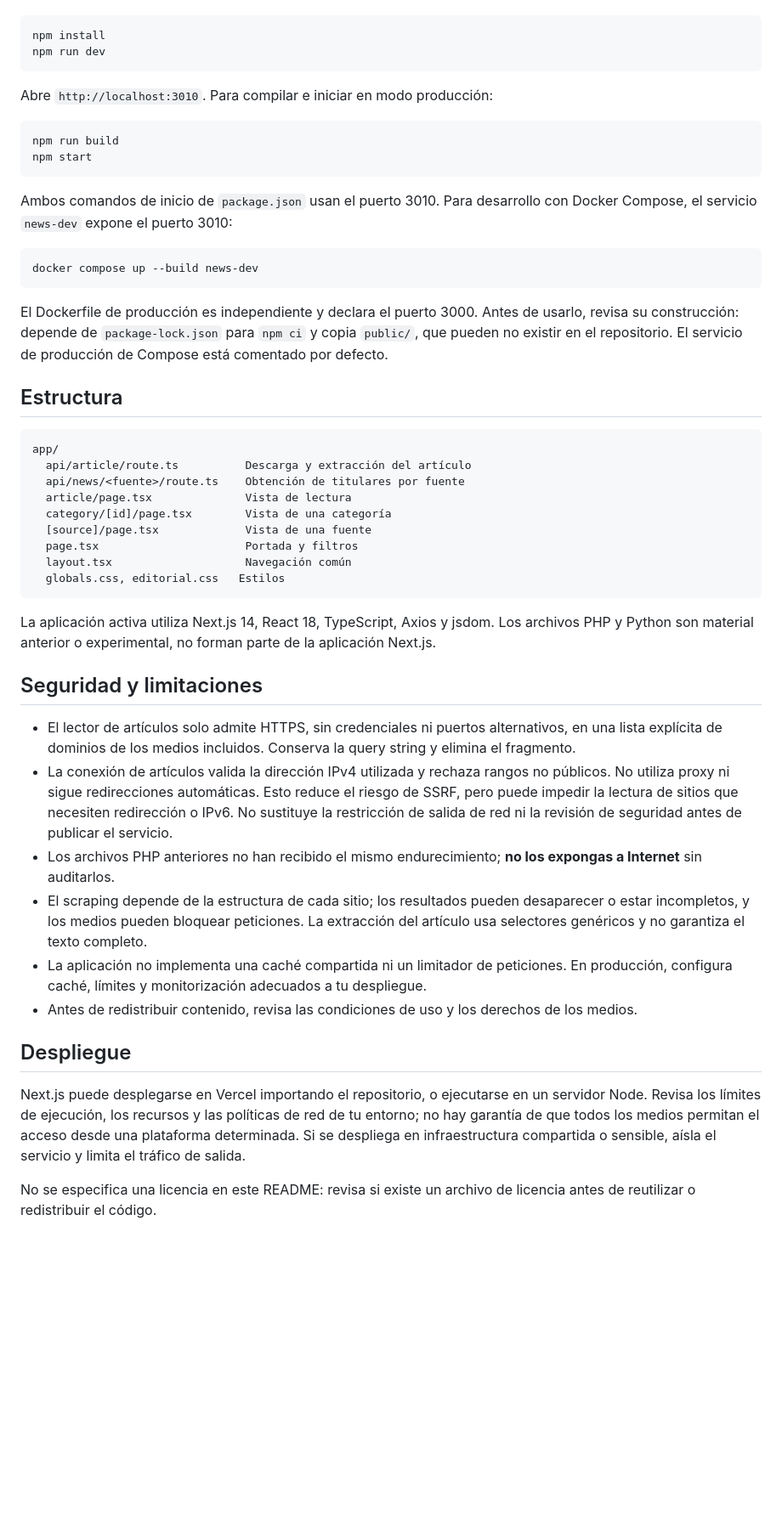
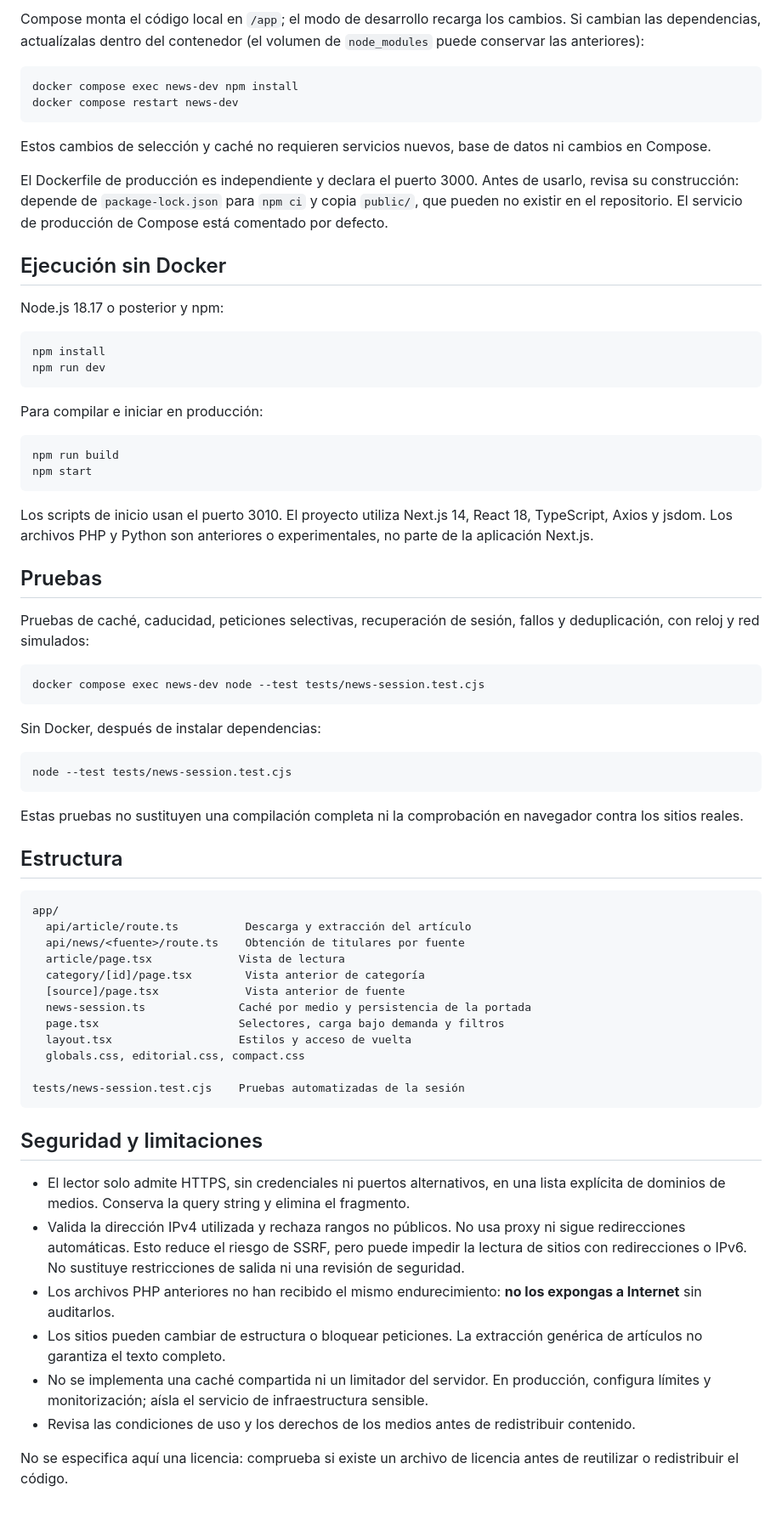
Before and after one commit to jasolerolmos/news, a Markdown page: README.md, the part around one of its changes. Shown at 85% size. Drawn GitHub-style; blank space fills up the shorter version.

Commit message:
Document selective loading, session cache and Docker-based verification

````diff
--- a/README.md
+++ b/README.md
@@ -16,23 +47,47 @@ Node.js 18.17 o posterior y npm. En la raíz del proyecto:
+Compose monta el código local en `/app`; el modo de desarrollo recarga los cambios. Si cambian las dependencias, actualízalas dentro del contenedor (el volumen de `node_modules` puede conservar las anteriores):
+
+```bash
+docker compose exec news-dev npm install
+docker compose restart news-dev
+```
+
+Estos cambios de selección y caché no requieren servicios nuevos, base de datos ni cambios en Compose.
+
+El Dockerfile de producción es independiente y declara el puerto 3000. Antes de usarlo, revisa su construcción: depende de `package-lock.json` para `npm ci` y copia `public/`, que pueden no existir en el repositorio. El servicio de producción de Compose está comentado por defecto.
+
+## Ejecución sin Docker
+
+Node.js 18.17 o posterior y npm:
 
 ```bash
 npm install
 npm run dev
 ```
 
-Abre `http://localhost:3010`. Para compilar e iniciar en modo producción:
+Para compilar e iniciar en producción:
 
 ```bash
 npm run build
 npm start
 ```
 
-Ambos comandos de inicio de `package.json` usan el puerto 3010. Para desarrollo con Docker Compose, el servicio `news-dev` expone el puerto 3010:
+Los scripts de inicio usan el puerto 3010. El proyecto utiliza Next.js 14, React 18, TypeScript, Axios y jsdom. Los archivos PHP y Python son anteriores o experimentales, no parte de la aplicación Next.js.
+
+## Pruebas
+
+Pruebas de caché, caducidad, peticiones selectivas, recuperación de sesión, fallos y deduplicación, con reloj y red simulados:
 
 ```bash
-docker compose up --build news-dev
+docker compose exec news-dev node --test tests/news-session.test.cjs
 ```
 
-El Dockerfile de producción es independiente y declara el puerto 3000. Antes de usarlo, revisa su construcción: depende de `package-lock.json` para `npm ci` y copia `public/`, que pueden no existir en el repositorio. El servicio de producción de Compose está comentado por defecto.
+Sin Docker, después de instalar dependencias:
+
+```bash
+node --test tests/news-session.test.cjs
+```
+
+Estas pruebas no sustituyen una compilación completa ni la comprobación en navegador contra los sitios reales.
 
 ## Estructura
 
@@ -40,27 +95,24 @@ El Dockerfile de producción es independiente y declara el puerto 3000. Antes de
 app/
   api/article/route.ts          Descarga y extracción del artículo
   api/news/<fuente>/route.ts    Obtención de titulares por fuente
-  article/page.tsx              Vista de lectura
-  category/[id]/page.tsx        Vista de una categoría
-  [source]/page.tsx             Vista de una fuente
-  page.tsx                      Portada y filtros
-  layout.tsx                    Navegación común
-  globals.css, editorial.css   Estilos
+  article/page.tsx             Vista de lectura
+  category/[id]/page.tsx        Vista anterior de categoría
+  [source]/page.tsx             Vista anterior de fuente
+  news-session.ts              Caché por medio y persistencia de la portada
+  page.tsx                     Selectores, carga bajo demanda y filtros
+  layout.tsx                   Estilos y acceso de vuelta
+  globals.css, editorial.css, compact.css
+
+tests/news-session.test.cjs    Pruebas automatizadas de la sesión
 ```
-
-La aplicación activa utiliza Next.js 14, React 18, TypeScript, Axios y jsdom. Los archivos PHP y Python son material anterior o experimental, no forman parte de la aplicación Next.js.
 
 ## Seguridad y limitaciones
 
-- El lector de artículos solo admite HTTPS, sin credenciales ni puertos alternativos, en una lista explícita de dominios de los medios incluidos. Conserva la query string y elimina el fragmento.
-- La conexión de artículos valida la dirección IPv4 utilizada y rechaza rangos no públicos. No utiliza proxy ni sigue redirecciones automáticas. Esto reduce el riesgo de SSRF, pero puede impedir la lectura de sitios que necesiten redirección o IPv6. No sustituye la restricción de salida de red ni la revisión de seguridad antes de publicar el servicio.
-- Los archivos PHP anteriores no han recibido el mismo endurecimiento; **no los expongas a Internet** sin auditarlos.
-- El scraping depende de la estructura de cada sitio; los resultados pueden desaparecer o estar incompletos, y los medios pueden bloquear peticiones. La extracción del artículo usa selectores genéricos y no garantiza el texto completo.
-- La aplicación no implementa una caché compartida ni un limitador de peticiones. En producción, configura caché, límites y monitorización adecuados a tu despliegue.
-- Antes de redistribuir contenido, revisa las condiciones de uso y los derechos de los medios.
+- El lector solo admite HTTPS, sin credenciales ni puertos alternativos, en una lista explícita de dominios de medios. Conserva la query string y elimina el fragmento.
+- Valida la dirección IPv4 utilizada y rechaza rangos no públicos. No usa proxy ni sigue redirecciones automáticas. Esto reduce el riesgo de SSRF, pero puede impedir la lectura de sitios con redirecciones o IPv6. No sustituye restricciones de salida ni una revisión de seguridad.
+- Los archivos PHP anteriores no han recibido el mismo endurecimiento: **no los expongas a Internet** sin auditarlos.
+- Los sitios pueden cambiar de estructura o bloquear peticiones. La extracción genérica de artículos no garantiza el texto completo.
+- No se implementa una caché compartida ni un limitador del servidor. En producción, configura límites y monitorización; aísla el servicio de infraestructura sensible.
+- Revisa las condiciones de uso y los derechos de los medios antes de redistribuir contenido.
 
-## Despliegue
-
-Next.js puede desplegarse en Vercel importando el repositorio, o ejecutarse en un servidor Node. Revisa los límites de ejecución, los recursos y las políticas de red de tu entorno; no hay garantía de que todos los medios permitan el acceso desde una plataforma determinada. Si se despliega en infraestructura compartida o sensible, aísla el servicio y limita el tráfico de salida.
-
-No se especifica una licencia en este README: revisa si existe un archivo de licencia antes de reutilizar o redistribuir el código.
+No se especifica aquí una licencia: comprueba si existe un archivo de licencia antes de reutilizar o redistribuir el código.
````
Also changed, not shown: other parts of README.md (+40 -9 lines).
